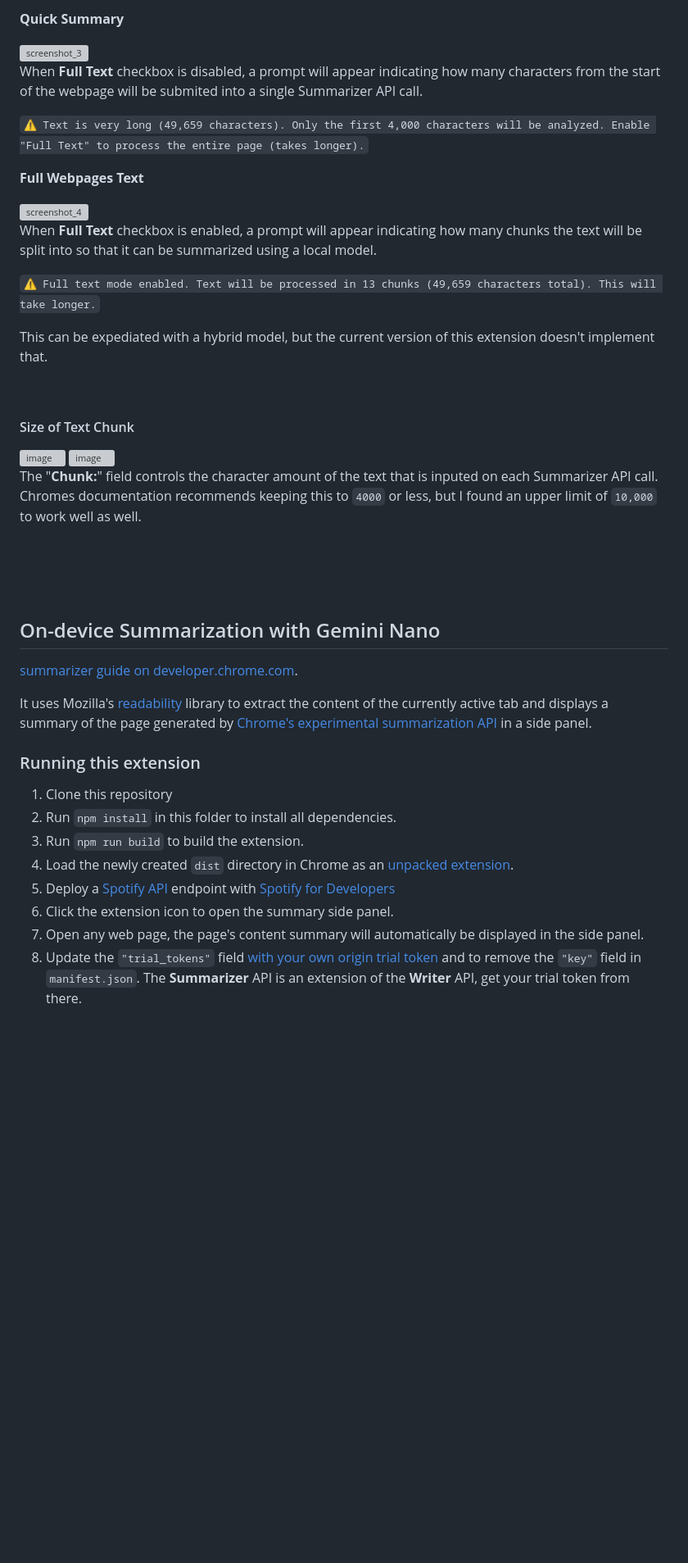
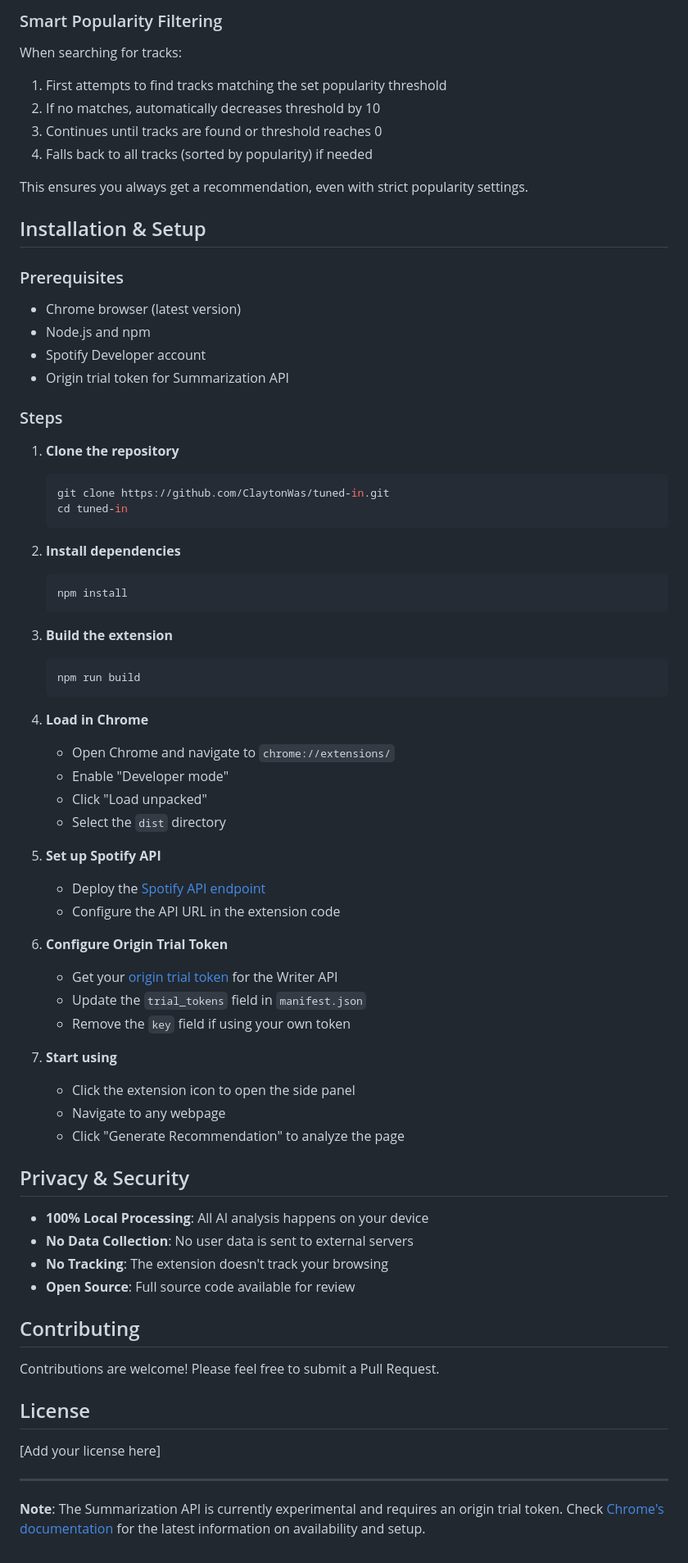
Before and after one commit to ClaytonWas/Tuned-In, a Markdown page: README.md, the part around one of its changes. Shown at 82% size. GitHub-like rendering; blank space fills up the shorter version; grey boxes are pictures that could not be loaded.

````diff
--- a/README.md
+++ b/README.md
@@ -83,48 +134,74 @@ The local model for the Summarizer API is very reasource demanding. To avoid pag
 
-**Quick Summary**
+### Smart Popularity Filtering
+When searching for tracks:
+1. First attempts to find tracks matching the set popularity threshold
+2. If no matches, automatically decreases threshold by 10
+3. Continues until tracks are found or threshold reaches 0
+4. Falls back to all tracks (sorted by popularity) if needed
 
-<img width="176" height="127" alt="screenshot_3" src="https://github.com/user-attachments/assets/82882e5b-a647-49f2-8471-d30b6dbf6f96" />
+This ensures you always get a recommendation, even with strict popularity settings.
 
-When **Full Text** checkbox is disabled, a prompt will appear indicating how many characters from the start of the webpage will be submited into a single Summarizer API call.
+## Installation & Setup
 
-`⚠️ Text is very long (49,659 characters). Only the first 4,000 characters will be analyzed. Enable "Full Text" to process the entire page (takes longer).`
+### Prerequisites
+- Chrome browser (latest version)
+- Node.js and npm
+- Spotify Developer account
+- Origin trial token for Summarization API
 
-**Full Webpages Text**
+### Steps
 
-<img width="176" height="127" alt="screenshot_4" src="https://github.com/user-attachments/assets/ea07530f-bf2c-4651-8eb9-a0ab212b0750" />
+1. **Clone the repository**
+   ```bash
+   git clone https://github.com/ClaytonWas/tuned-in.git
+   cd tuned-in
+   ```
 
-When **Full Text** checkbox is enabled, a prompt will appear indicating how many chunks the text will be split into so that it can be summarized using a local model.
+2. **Install dependencies**
+   ```bash
+   npm install
+   ```
 
-`⚠️ Full text mode enabled. Text will be processed in 13 chunks (49,659 characters total). This will take longer.`
+3. **Build the extension**
+   ```bash
+   npm run build
+   ```
 
-This can be expediated with a hybrid model, but the current version of this extension doesn't implement that.
+4. **Load in Chrome**
+   - Open Chrome and navigate to `chrome://extensions/`
+   - Enable "Developer mode"
+   - Click "Load unpacked"
+   - Select the `dist` directory
 
-<br>
+5. **Set up Spotify API**
+   - Deploy the [Spotify API endpoint](https://github.com/ClaytonWas/tuned-in-api)
+   - Configure the API URL in the extension code
 
-#### Size of Text Chunk
-<img width="155" height="23" alt="image" src="https://github.com/user-attachments/assets/7cc92e20-773f-4f39-895a-027e02992d1b" />
-<img width="160" height="23" alt="image" src="https://github.com/user-attachments/assets/e255252b-3edd-46ac-94ff-dbc040c90c2a" />
+6. **Configure Origin Trial Token**
+   - Get your [origin trial token](https://developer.chrome.com/docs/web-platform/origin-trials#extensions) for the Writer API
+   - Update the `trial_tokens` field in `manifest.json`
+   - Remove the `key` field if using your own token
 
-The "**Chunk:**" field controls the character amount of the text that is inputed on each Summarizer API call. Chromes documentation recommends keeping this to `4000` or less, but I found an upper limit of `10,000` to work well as well.
+7. **Start using**
+   - Click the extension icon to open the side panel
+   - Navigate to any webpage
+   - Click "Generate Recommendation" to analyze the page
 
+## Privacy & Security
 
-<br>
-<br>
-<br>
+- **100% Local Processing**: All AI analysis happens on your device
+- **No Data Collection**: No user data is sent to external servers
+- **No Tracking**: The extension doesn't track your browsing
+- **Open Source**: Full source code available for review
 
-## On-device Summarization with Gemini Nano
+## Contributing
 
-[summarizer guide on developer.chrome.com](https://developer.chrome.com/docs/ai/summarizer-api).
+Contributions are welcome! Please feel free to submit a Pull Request.
 
-It uses Mozilla's [readability](https://github.com/mozilla/readability) library to extract the content of the currently active tab and displays a summary of the page generated by [Chrome's experimental summarization API](https://developer.chrome.com/blog/august2024-summarization-ai) in a side panel.
+## License
 
-### Running this extension
+[Add your license here]
 
-1. Clone this repository
-2. Run `npm install` in this folder to install all dependencies.
-3. Run `npm run build` to build the extension.
-4. Load the newly created `dist` directory in Chrome as an [unpacked extension](https://developer.chrome.com/docs/extensions/get-started/tutorial/hello-world#load-unpacked).
-5. Deploy a [Spotify API](https://github.com/ClaytonWas/tuned-in-api) endpoint with [Spotify for Developers](https://developer.spotify.com/)
-6. Click the extension icon to open the summary side panel.
-7. Open any web page, the page's content summary will automatically be displayed in the side panel.
-8. Update the `"trial_tokens"` field [with your own origin trial token](https://developer.chrome.com/docs/web-platform/origin-trials#extensions) and to remove the `"key"` field in `manifest.json`. The **Summarizer** API is an extension of the **Writer** API, get your trial token from there.
+---
+
+**Note**: The Summarization API is currently experimental and requires an origin trial token. Check [Chrome's documentation](https://developer.chrome.com/docs/ai/summarizer-api) for the latest information on availability and setup.
````
Also changed, not shown: other parts of README.md (+92 -41 lines).
